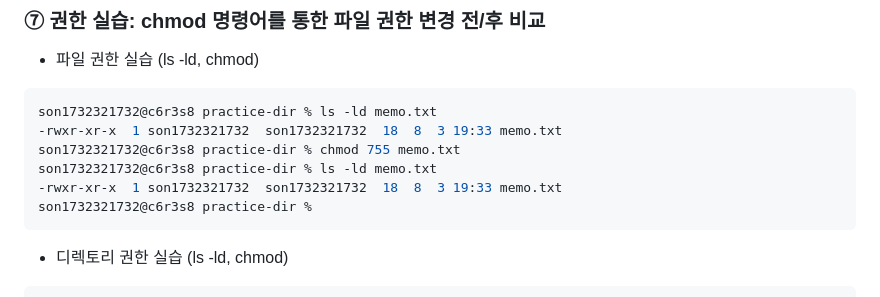
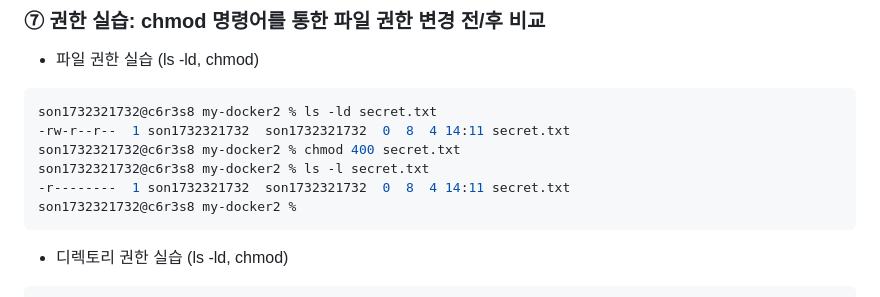
Before and after one commit to jin1732/my-docker2, a Markdown page: README.md, the part around the change. Drawn GitHub-style.

Commit message:
권한 실습 수정

````diff
--- a/README.md
+++ b/README.md
@@ -406,12 +406,12 @@ memo.txt
 ###  ⑦ 권한 실습: chmod 명령어를 통한 파일 권한 변경 전/후 비교
 - 파일 권한 실습 (ls -ld, chmod)
 ```zsh
-son1732321732@c6r3s8 practice-dir % ls -ld memo.txt
--rwxr-xr-x  1 son1732321732  son1732321732  18  8  3 19:33 memo.txt
-son1732321732@c6r3s8 practice-dir % chmod 755 memo.txt
-son1732321732@c6r3s8 practice-dir % ls -ld memo.txt
--rwxr-xr-x  1 son1732321732  son1732321732  18  8  3 19:33 memo.txt
-son1732321732@c6r3s8 practice-dir %
+son1732321732@c6r3s8 my-docker2 % ls -ld secret.txt
+-rw-r--r--  1 son1732321732  son1732321732  0  8  4 14:11 secret.txt
+son1732321732@c6r3s8 my-docker2 % chmod 400 secret.txt
+son1732321732@c6r3s8 my-docker2 % ls -l secret.txt
+-r--------  1 son1732321732  son1732321732  0  8  4 14:11 secret.txt
+son1732321732@c6r3s8 my-docker2 %
 ```
 - 디렉토리 권한 실습 (ls -ld, chmod)
 ```zsh
````
